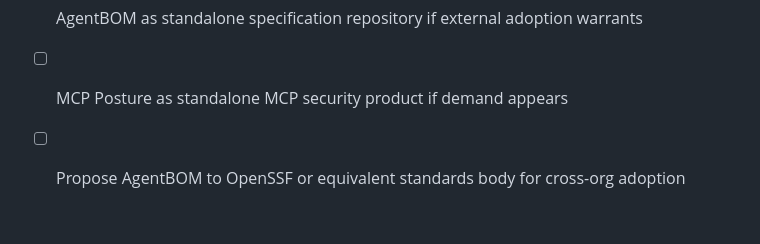
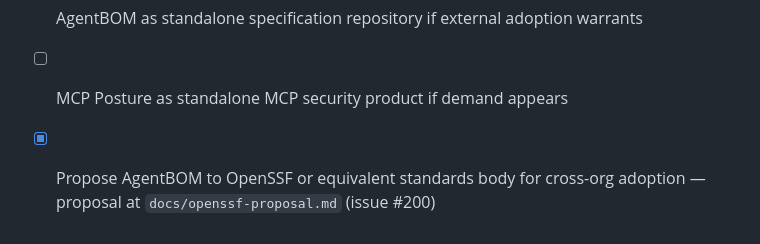
Before and after one commit to WasmAgent/agent-trust-infra, a Markdown page: docs/15-milestones.md, the part around the change. Rendered like a GitHub page.

```diff
--- a/docs/15-milestones.md
+++ b/docs/15-milestones.md
@@ -63,4 +63,4 @@ Begins when research preview graduates to production. **No Trust Passport work h
 
 - [ ] AgentBOM as standalone specification repository if external adoption warrants
 - [ ] MCP Posture as standalone MCP security product if demand appears
-- [ ] Propose AgentBOM to OpenSSF or equivalent standards body for cross-org adoption
+- [x] Propose AgentBOM to OpenSSF or equivalent standards body for cross-org adoption — proposal at `docs/openssf-proposal.md` (issue #200)
```
Also changed, not shown: docs/openssf-proposal.md (added, +298 -0 lines), docs/roadmap.md (+1 -1 lines).
